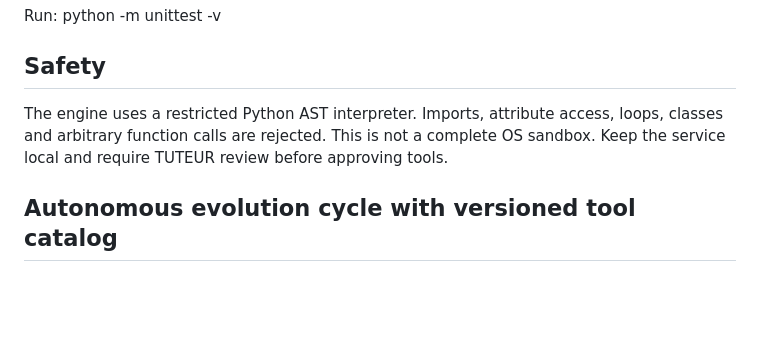
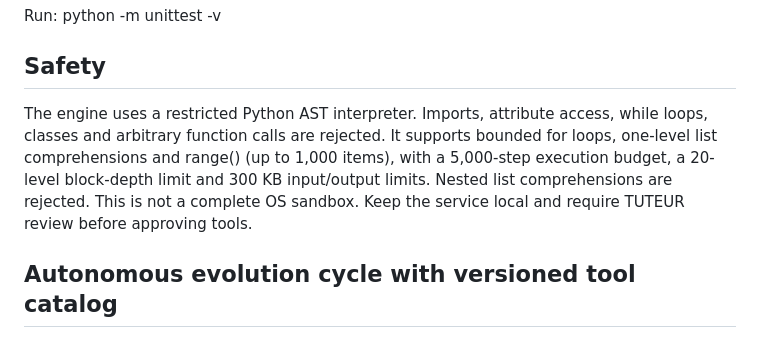
Before and after one commit to ibradevappweb-bot/IBRA-UNIVERSAL-AGENT, a Markdown page: n8n-engine/README.md, the part around the change. GitHub-like rendering; blank space fills up the shorter version.

Commit message:
Document bounded loops and list transformations

```diff
--- a/n8n-engine/README.md
+++ b/n8n-engine/README.md
@@ -26,7 +26,7 @@ Set IBRA_ENGINE_TOKEN to require a bearer token. A token is mandatory if the ser
 Run: python -m unittest -v
 
 ## Safety
-The engine uses a restricted Python AST interpreter. Imports, attribute access, loops, classes and arbitrary function calls are rejected. This is not a complete OS sandbox. Keep the service local and require TUTEUR review before approving tools.
+The engine uses a restricted Python AST interpreter. Imports, attribute access, while loops, classes and arbitrary function calls are rejected. It supports bounded for loops, one-level list comprehensions and range() (up to 1,000 items), with a 5,000-step execution budget, a 20-level block-depth limit and 300 KB input/output limits. Nested list comprehensions are rejected. This is not a complete OS sandbox. Keep the service local and require TUTEUR review before approving tools.
 
 
 ## Autonomous evolution cycle with versioned tool catalog
```
